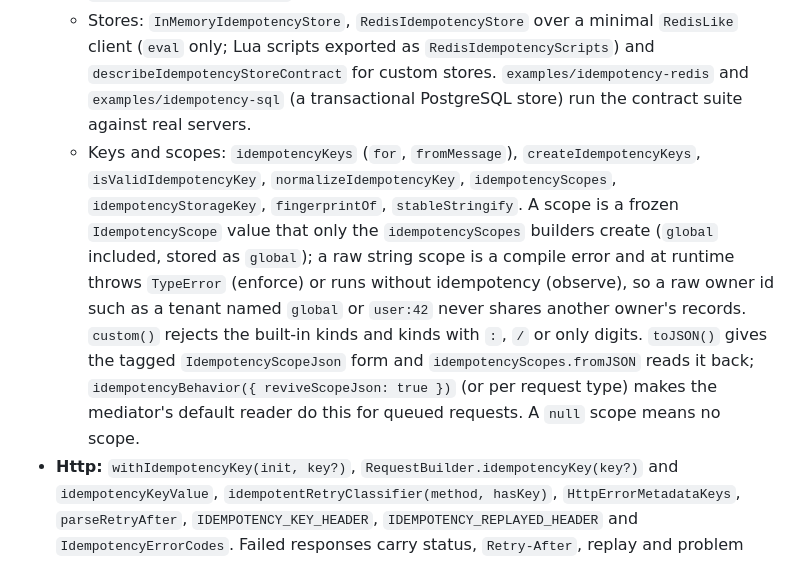
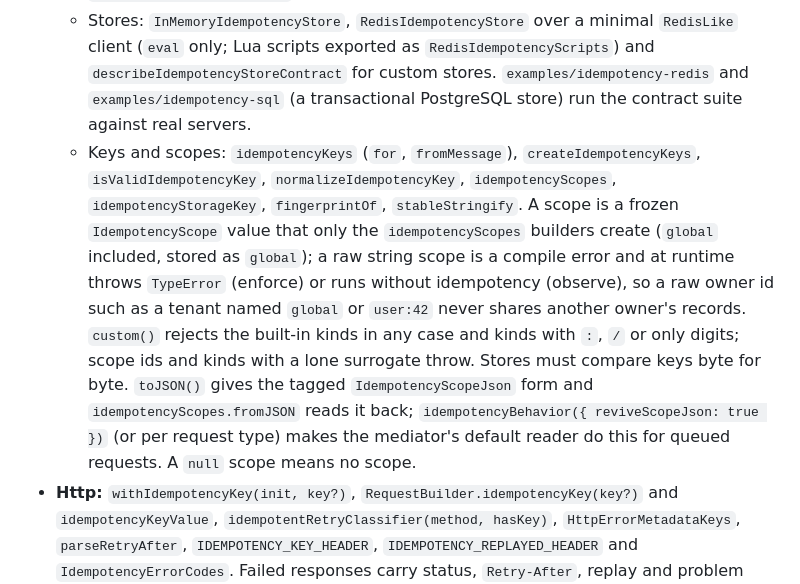
Before and after one commit to senrecep/tsentials, a Markdown page: CHANGELOG.md, the part around the change. Drawn GitHub-style.

```diff
--- a/CHANGELOG.md
+++ b/CHANGELOG.md
@@ -13,7 +13,7 @@ The format is based on [Keep a Changelog](https://keepachangelog.com/en/1.1.0/),
   - Rollout modes `off`, `observe` and `enforce` (a value or a function read on every call). `observe` answers like `off` and reports `Idempotency.Observe.Would…` events; a resolver that throws in `observe` runs the call without idempotency (`Idempotency.Observe.ResolutionFailed`).
   - Error codes `Idempotency.InFlight` (Conflict, 409 + `Retry-After`), `Idempotency.KeyReused` (Validation, 422), `Idempotency.KeyMissing`, `Idempotency.KeyInvalid` and `Idempotency.ScopeRequired` (Validation, 400).
   - Stores: `InMemoryIdempotencyStore`, `RedisIdempotencyStore` over a minimal `RedisLike` client (`eval` only; Lua scripts exported as `RedisIdempotencyScripts`) and `describeIdempotencyStoreContract` for custom stores. `examples/idempotency-redis` and `examples/idempotency-sql` (a transactional PostgreSQL store) run the contract suite against real servers.
-  - Keys and scopes: `idempotencyKeys` (`for`, `fromMessage`), `createIdempotencyKeys`, `isValidIdempotencyKey`, `normalizeIdempotencyKey`, `idempotencyScopes`, `idempotencyStorageKey`, `fingerprintOf`, `stableStringify`. A scope is a frozen `IdempotencyScope` value that only the `idempotencyScopes` builders create (`global` included, stored as `global`); a raw string scope is a compile error and at runtime throws `TypeError` (enforce) or runs without idempotency (observe), so a raw owner id such as a tenant named `global` or `user:42` never shares another owner's records. `custom()` rejects the built-in kinds and kinds with `:`, `/` or only digits. `toJSON()` gives the tagged `IdempotencyScopeJson` form and `idempotencyScopes.fromJSON` reads it back; `idempotencyBehavior({ reviveScopeJson: true })` (or per request type) makes the mediator's default reader do this for queued requests. A `null` scope means no scope.
+  - Keys and scopes: `idempotencyKeys` (`for`, `fromMessage`), `createIdempotencyKeys`, `isValidIdempotencyKey`, `normalizeIdempotencyKey`, `idempotencyScopes`, `idempotencyStorageKey`, `fingerprintOf`, `stableStringify`. A scope is a frozen `IdempotencyScope` value that only the `idempotencyScopes` builders create (`global` included, stored as `global`); a raw string scope is a compile error and at runtime throws `TypeError` (enforce) or runs without idempotency (observe), so a raw owner id such as a tenant named `global` or `user:42` never shares another owner's records. `custom()` rejects the built-in kinds in any case and kinds with `:`, `/` or only digits; scope ids and kinds with a lone surrogate throw. Stores must compare keys byte for byte. `toJSON()` gives the tagged `IdempotencyScopeJson` form and `idempotencyScopes.fromJSON` reads it back; `idempotencyBehavior({ reviveScopeJson: true })` (or per request type) makes the mediator's default reader do this for queued requests. A `null` scope means no scope.
 - **Http:** `withIdempotencyKey(init, key?)`, `RequestBuilder.idempotencyKey(key?)` and `idempotencyKeyValue`, `idempotentRetryClassifier(method, hasKey)`, `HttpErrorMetadataKeys`, `parseRetryAfter`, `IDEMPOTENCY_KEY_HEADER`, `IDEMPOTENCY_REPLAYED_HEADER` and `IdempotencyErrorCodes`. Failed responses carry status, `Retry-After`, replay and problem code metadata (see [docs/BEHAVIOUR-CHANGES.md](./docs/BEHAVIOUR-CHANGES.md)).
 - **Resilience:** `withRetry` accepts `shouldRetry(error)` (already available on `retryIfFailed`) to replace the retryable check; `withRetry` and `retryIfFailed` accept `maxRetryAfterMs` to cap a server's `Retry-After` wait.
 - Agent skill `tsentials-idempotency` under `.well-known/agent-skills/`.
```
Also changed, not shown: docs/IDEMPOTENCY.md (+2 -0 lines), 1 other file.
